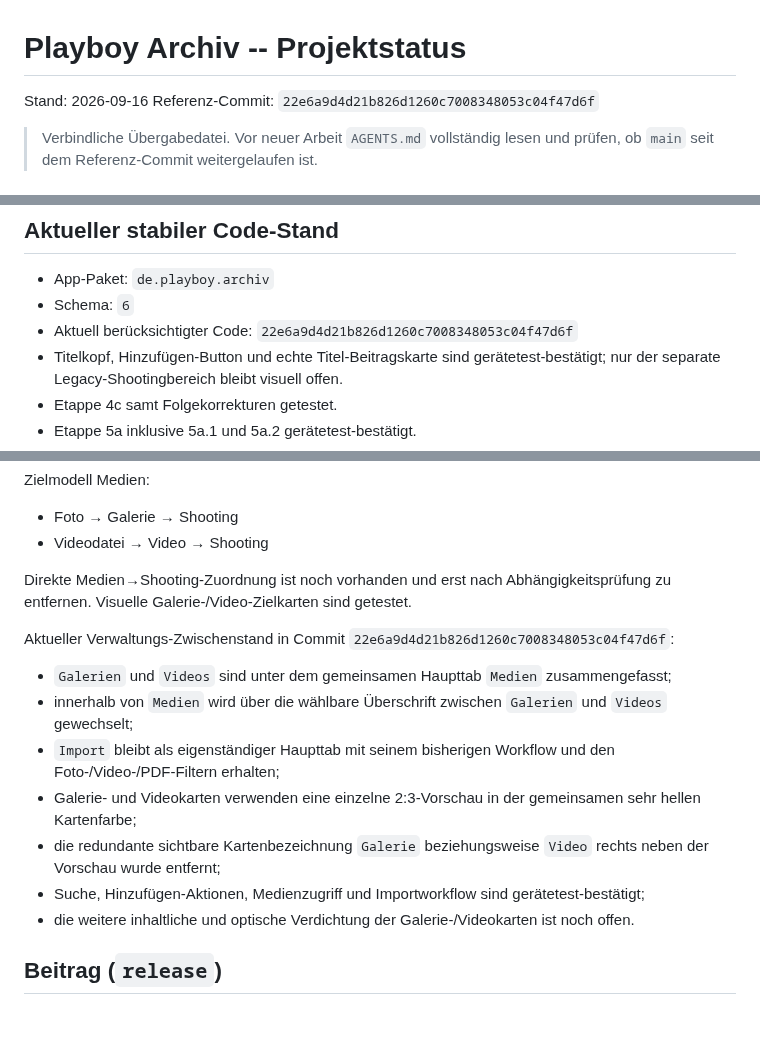
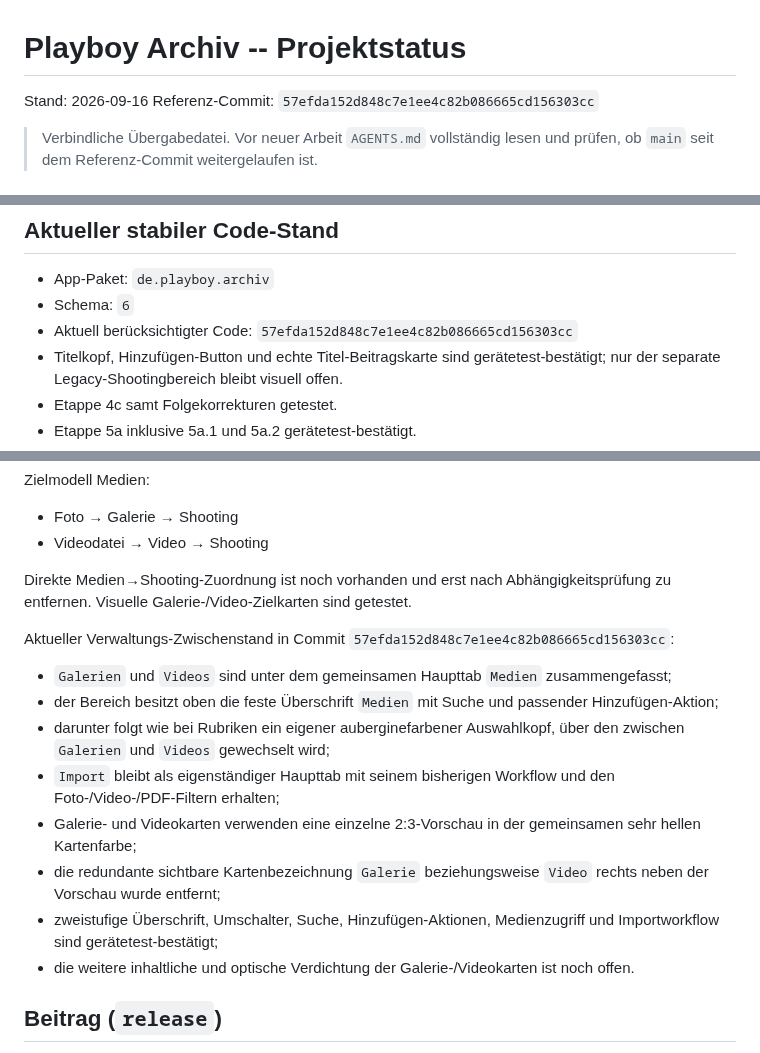
Before and after one commit to HotSpot2000-hub/playboy-archiv-android, a Markdown page: STATUS.md, 3 parts joined by grey strips. GitHub-like rendering; blank space fills up the shorter version.

```diff
--- a/STATUS.md
+++ b/STATUS.md
@@ -1,7 +1,7 @@
 # Playboy Archiv -- Projektstatus
 
 Stand: 2026-09-16
-Referenz-Commit: `22e6a9d4d21b826d1260c7008348053c04f47d6f`
+Referenz-Commit: `57efda152d848c7e1ee4c82b086665cd156303cc`
 
 > Verbindliche Übergabedatei. Vor neuer Arbeit `AGENTS.md` vollständig lesen und prüfen, ob `main` seit dem Referenz-Commit weitergelaufen ist.
 
@@ -18,7 +18,7 @@ Referenz-Commit: `22e6a9d4d21b826d1260c7008348053c04f47d6f`
 
 - App-Paket: `de.playboy.archiv`
 - Schema: `6`
-- Aktuell berücksichtigter Code: `22e6a9d4d21b826d1260c7008348053c04f47d6f`
+- Aktuell berücksichtigter Code: `57efda152d848c7e1ee4c82b086665cd156303cc`
 - Titelkopf, Hinzufügen-Button und echte Titel-Beitragskarte sind gerätetest-bestätigt; nur der separate Legacy-Shootingbereich bleibt visuell offen.
 - Etappe 4c samt Folgekorrekturen getestet.
 - Etappe 5a inklusive 5a.1 und 5a.2 gerätetest-bestätigt.
@@ -63,13 +63,14 @@ Zielmodell Medien:
 
 Direkte Medien→Shooting-Zuordnung ist noch vorhanden und erst nach Abhängigkeitsprüfung zu entfernen. Visuelle Galerie-/Video-Zielkarten sind getestet.
 
-Aktueller Verwaltungs-Zwischenstand in Commit `22e6a9d4d21b826d1260c7008348053c04f47d6f`:
+Aktueller Verwaltungs-Zwischenstand in Commit `57efda152d848c7e1ee4c82b086665cd156303cc`:
 - `Galerien` und `Videos` sind unter dem gemeinsamen Haupttab `Medien` zusammengefasst;
-- innerhalb von `Medien` wird über die wählbare Überschrift zwischen `Galerien` und `Videos` gewechselt;
+- der Bereich besitzt oben die feste Überschrift `Medien` mit Suche und passender Hinzufügen-Aktion;
+- darunter folgt wie bei Rubriken ein eigener auberginefarbener Auswahlkopf, über den zwischen `Galerien` und `Videos` gewechselt wird;
 - `Import` bleibt als eigenständiger Haupttab mit seinem bisherigen Workflow und den Foto-/Video-/PDF-Filtern erhalten;
 - Galerie- und Videokarten verwenden eine einzelne 2:3-Vorschau in der gemeinsamen sehr hellen Kartenfarbe;
 - die redundante sichtbare Kartenbezeichnung `Galerie` beziehungsweise `Video` rechts neben der Vorschau wurde entfernt;
-- Suche, Hinzufügen-Aktionen, Medienzugriff und Importworkflow sind gerätetest-bestätigt;
+- zweistufige Überschrift, Umschalter, Suche, Hinzufügen-Aktionen, Medienzugriff und Importworkflow sind gerätetest-bestätigt;
 - die weitere inhaltliche und optische Verdichtung der Galerie-/Videokarten ist noch offen.
 
 ## Beitrag (`release`)
```
Also changed, not shown: other parts of STATUS.md (+1 -1 lines).
